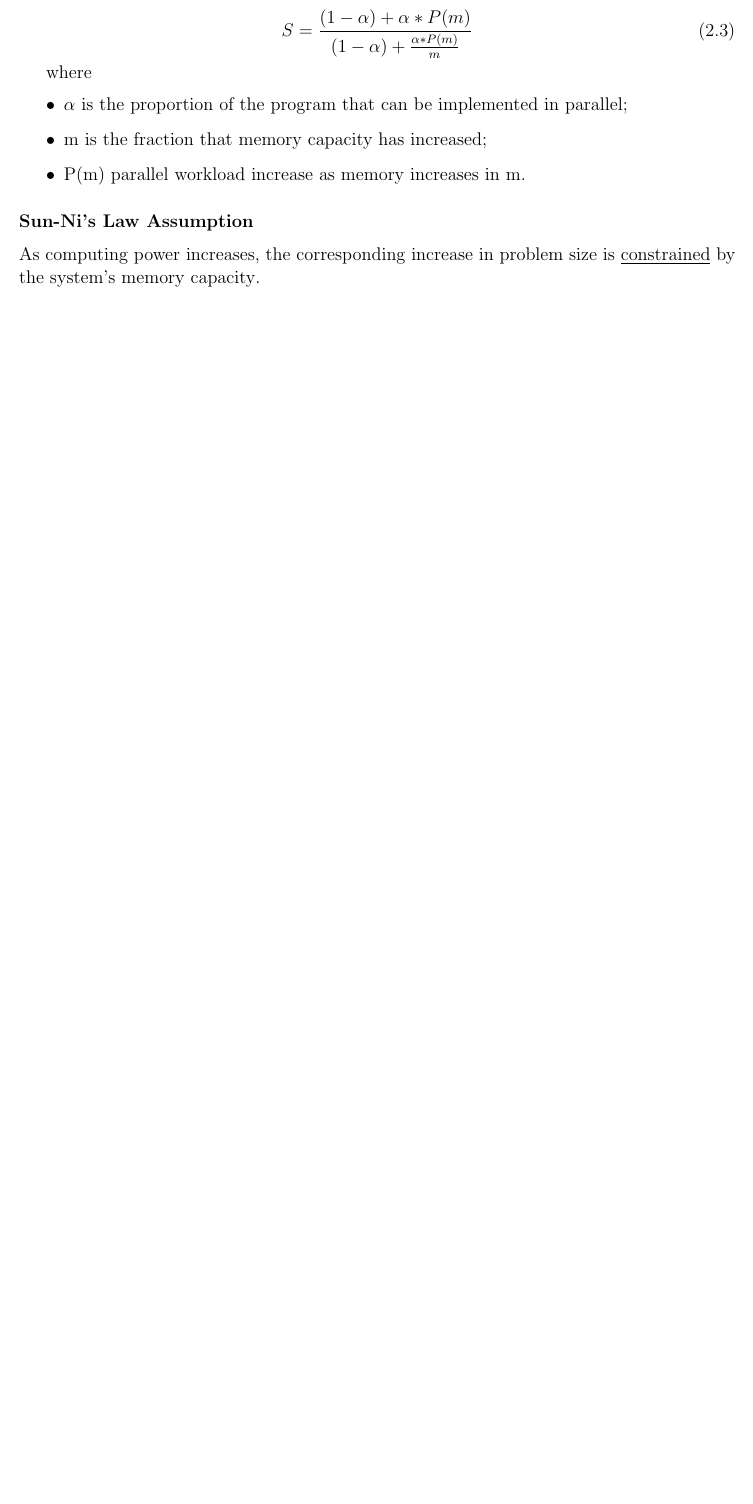
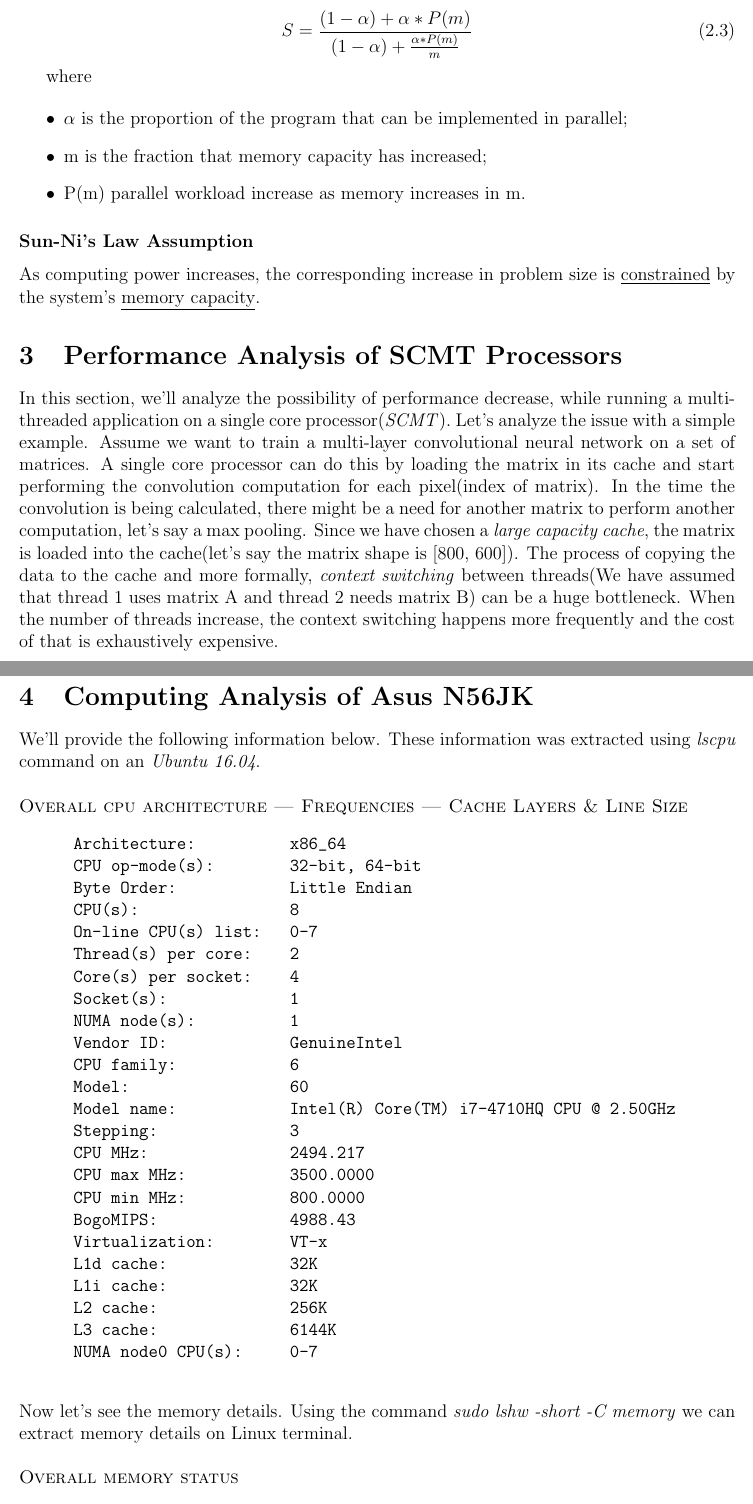
Before and after one commit to aligholamee/Parallax, a LaTeX problem sheet (docs/assignment-1/MCP_9531504_HW1.tex): part of page 6 of 6 before the commit and two parts of pages 6 and 7 of 9 after it, the two joined at a grey line, cut so that both start at the same text, the shorter picture padded with empty space. Compiled offline with pdfLaTeX.

Commit message:
Added solution 3, 4

```diff
--- a/docs/assignment-1/MCP_9531504_HW1.tex
+++ b/docs/assignment-1/MCP_9531504_HW1.tex
@@ -235,3 +235,43 @@ where
 \end{itemize}
 \subsubsection*{Sun-Ni's Law Assumption}As computing power increases, the corresponding increase in problem size is \underline{constrained} by the system’s \underline{memory capacity}.
 
+\section{Performance Analysis of SCMT Processors}
+In this section, we'll analyze the possibility of performance decrease, while running a multi-threaded application on a single core processor(\textit{SCMT}). Let's analyze the issue with a simple example. Assume we want to train a multi-layer convolutional neural network on a set of matrices. A single core processor can do this by loading the matrix in its cache and start performing the convolution computation for each pixel(index of matrix). In the time the convolution is being calculated, there might be a need for another matrix to perform another computation, let's say a max pooling. Since we have chosen a \textit{large capacity cache}, the matrix is loaded into the cache(let's say the matrix shape is [800, 600]). The process of copying the data to the cache and more formally, \textit{context switching} between threads(We have assumed that thread 1 uses matrix A and thread 2 needs matrix B) can be a huge bottleneck. When the number of threads increase, the context switching happens more frequently and the cost of that is exhaustively expensive.
+\newpage
+
+\section{Computing Analysis of Asus N56JK}
+We'll provide the following information below. These information was extracted using \textit{lscpu} command on an \textit{Ubuntu 16.04}.\\
+\\
+\textsc{Overall cpu architecture | Frequencies | Cache Layers \& Line Size}
+\begin{quote}
+	\begin{verbatim}
+	Architecture:          x86_64
+	CPU op-mode(s):        32-bit, 64-bit
+	Byte Order:            Little Endian
+	CPU(s):                8
+	On-line CPU(s) list:   0-7
+	Thread(s) per core:    2
+	Core(s) per socket:    4
+	Socket(s):             1
+	NUMA node(s):          1
+	Vendor ID:             GenuineIntel
+	CPU family:            6
+	Model:                 60
+	Model name:            Intel(R) Core(TM) i7-4710HQ CPU @ 2.50GHz
+	Stepping:              3
+	CPU MHz:               2494.217
+	CPU max MHz:           3500.0000
+	CPU min MHz:           800.0000
+	BogoMIPS:              4988.43
+	Virtualization:        VT-x
+	L1d cache:             32K
+	L1i cache:             32K
+	L2 cache:              256K
+	L3 cache:              6144K
+	NUMA node0 CPU(s):     0-7
+	\end{verbatim}
+\end{quote}
+Now let's see the memory details. Using the command \textit{sudo lshw -short -C memory} we can extract memory details on Linux terminal.\\
+\\
+\textsc{Overall memory status}
+\begin{quote}
```
Also changed, not shown: docs/assignment-1/MCP_9531504_HW1.pdf, docs/assignment-1/MCP_9531504_HW1.tex (14 more changed lines), 4 other files.
